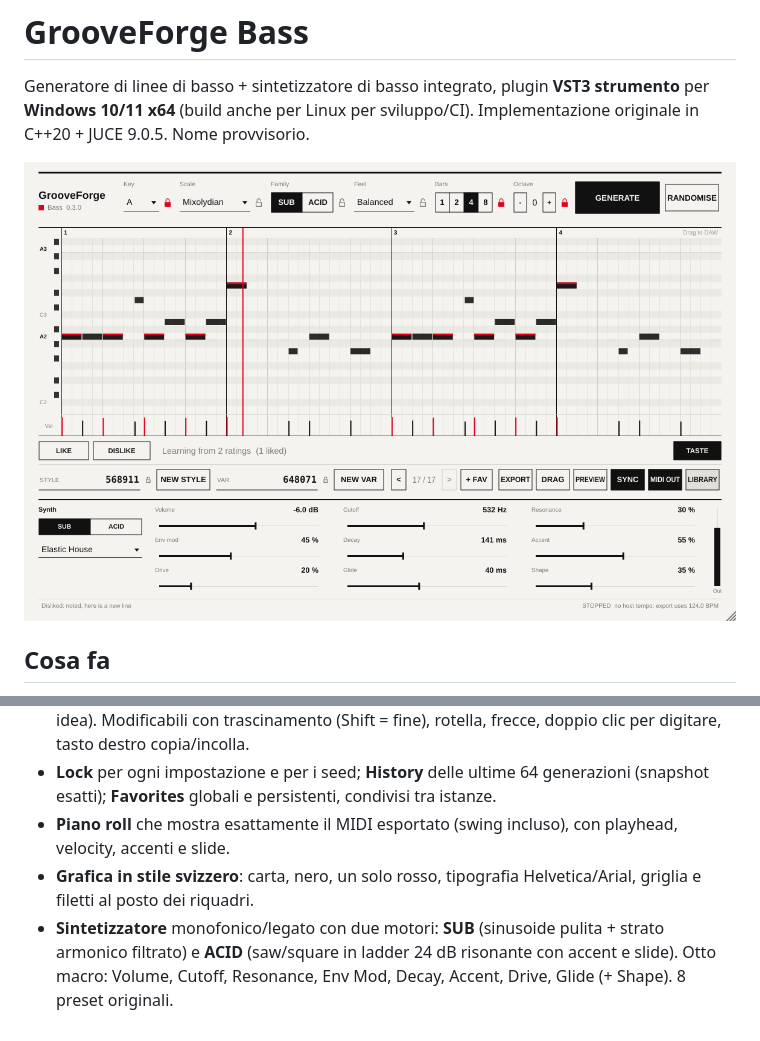
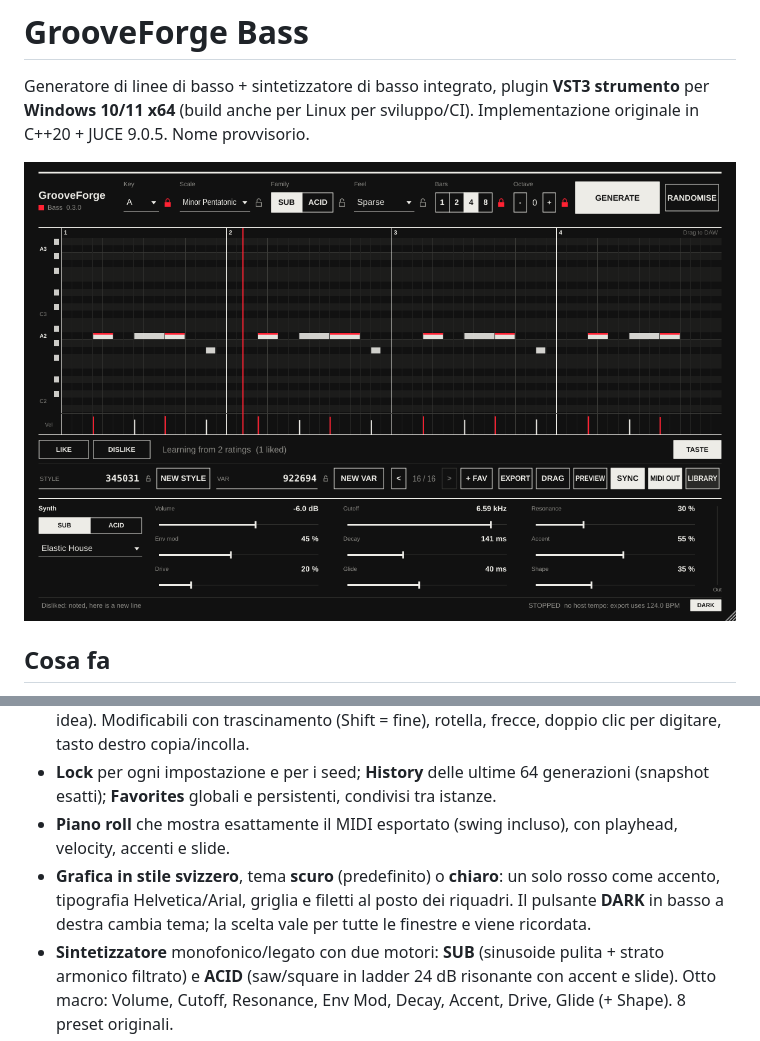
Before and after one commit to Nicodesy06/bassgenerator, a Markdown page: README.md, 2 parts joined by grey strips. Drawn GitHub-style; pictures changed too: docs/images/editor_sub_1180x760.png.

```diff
--- a/README.md
+++ b/README.md
@@ -12,7 +12,7 @@ Generatore di linee di basso + sintetizzatore di basso integrato, plugin **VST3
 - **Due seed**: `STYLE` (idea: archetipo, motivo, frase) e `VAR` (variazioni limitate della stessa idea). Modificabili con trascinamento (Shift = fine), rotella, frecce, doppio clic per digitare, tasto destro copia/incolla.
 - **Lock** per ogni impostazione e per i seed; **History** delle ultime 64 generazioni (snapshot esatti); **Favorites** globali e persistenti, condivisi tra istanze.
 - **Piano roll** che mostra esattamente il MIDI esportato (swing incluso), con playhead, velocity, accenti e slide.
-- **Grafica in stile svizzero**: carta, nero, un solo rosso, tipografia Helvetica/Arial, griglia e filetti al posto dei riquadri.
+- **Grafica in stile svizzero**, tema **scuro** (predefinito) o **chiaro**: un solo rosso come accento, tipografia Helvetica/Arial, griglia e filetti al posto dei riquadri. Il pulsante **DARK** in basso a destra cambia tema; la scelta vale per tutte le finestre e viene ricordata.
 - **Sintetizzatore** monofonico/legato con due motori: **SUB** (sinusoide pulita + strato armonico filtrato) e **ACID** (saw/square in ladder 24 dB risonante con accent e slide). Otto macro: Volume, Cutoff, Resonance, Env Mod, Decay, Accent, Drive, Glide (+ Shape). 8 preset originali.
 - **Esporta MIDI** (.mid SMF tipo 0, PPQ 960, tempo e 4/4) e **trascina** il pattern direttamente su una traccia del DAW. Opzione **MIDI OUT** VST3 (dipende dall'host).
 - Sync al transport del DAW oppure **PREVIEW** a transport fermo.
```
Also changed, not shown: installer/RELEASE_NOTES.md (+1 -1 lines), docs/images/editor_acid_drawer_1180x760.png, docs/images/editor_light_1180x760.png (added), docs/images/editor_min_1100x640.png, 6 other files.
